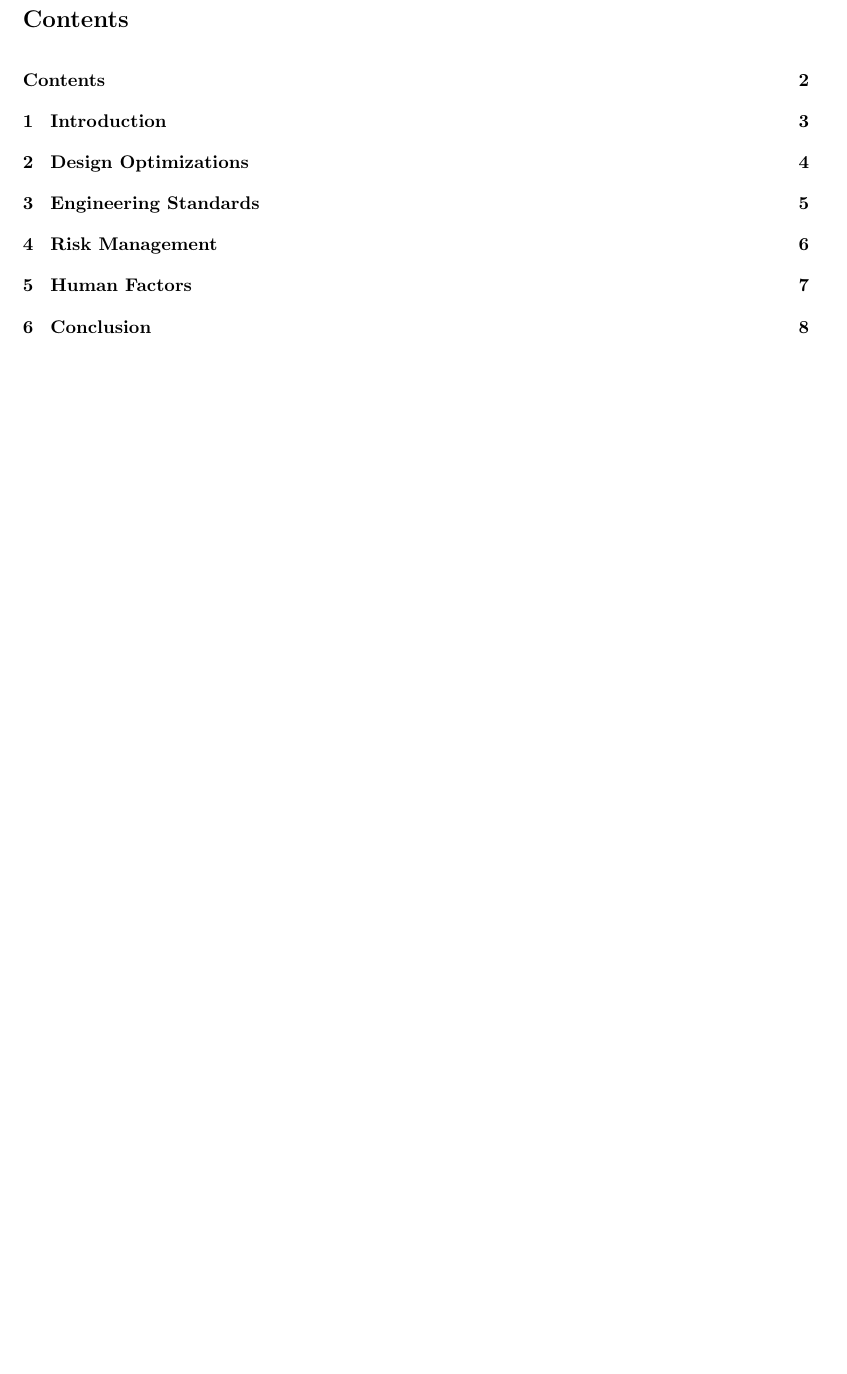
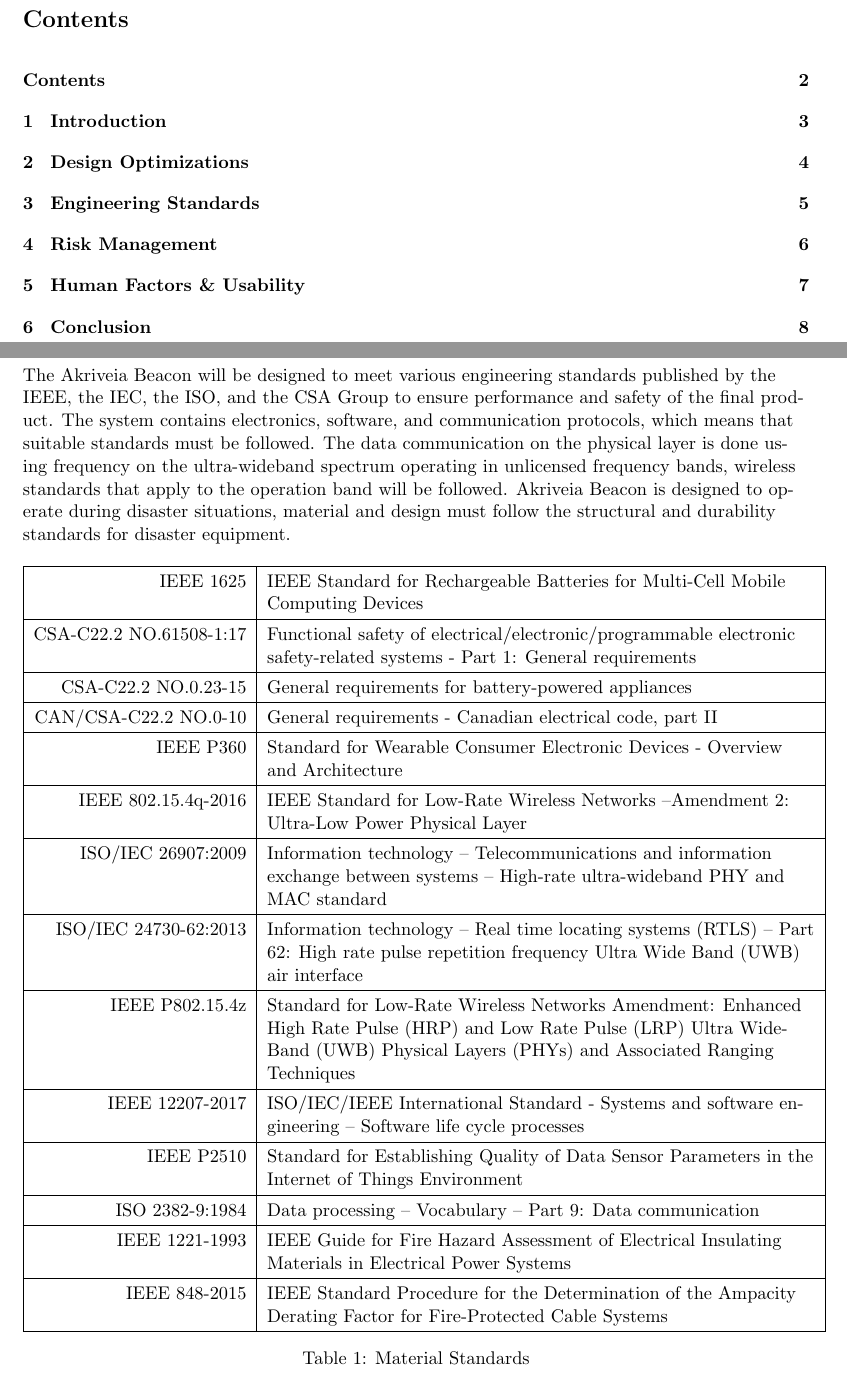
Before and after one commit to liuyal/Akriveia, a LaTeX document (06_Prototype_Refinement/Prototype_Refinement.tex, which reads 06_Prototype_Refinement/03_engineering_standards.tex, 06_Prototype_Refinement/05_usability.tex): part of page 2 of 8 before the commit and two parts of pages 2 and 5 of 8 after it, the two joined at a grey line, cut so that both start at the same text, the shorter picture padded with empty space. Compiled offline with pdfLaTeX.

Commit message:
added more sections

```diff
--- a/06_Prototype_Refinement/03_engineering_standards.tex
+++ b/06_Prototype_Refinement/03_engineering_standards.tex
@@ -1,5 +1,45 @@
-
 
 \setcounter{section}{2}
 \section{Engineering Standards}
 \bigskip
+
+The Akriveia Beacon will be designed to meet various engineering standards published by the IEEE, the IEC, the ISO, and the CSA Group to ensure performance and safety of the final product. The system contains electronics, software, and communication protocols, which means that suitable standards must be followed. The data communication on the physical layer is done using frequency on the ultra-wideband spectrum operating in unlicensed frequency bands, wireless standards that apply to the operation band will be followed. Akriveia Beacon is designed to operate during disaster situations, material and design must follow the structural and durability standards for disaster equipment.
+
+
+\bgroup
+\def\arraystretch{1.3}
+\begin{table}[H]
+\centering
+\begin{tabular}{ |p{2.5cm} p{11.5cm} | }
+\hline
+\multicolumn{1}{|r|}{IEEE 1625} & IEEE Standard for Rechargeable Batteries for Multi-Cell Mobile Computing Devices \\
+\hline
+\multicolumn{1}{|r|}{CSA-C22.2 NO.61508-1:17} & Functional safety of electrical/electronic/programmable electronic safety-related systems - Part 1: General requirements \\
+\hline
+\multicolumn{1}{|r|}{CSA-C22.2 NO.0.23-15} & General requirements for battery-powered appliances \\
+\hline
+\multicolumn{1}{|r|}{CAN/CSA-C22.2 NO.0-10} & General requirements - Canadian electrical code, part II \\
+\hline
+\multicolumn{1}{|r|}{IEEE P360} & Standard for Wearable Consumer Electronic Devices - Overview and Architecture \\
+\hline
+\multicolumn{1}{|r|}{IEEE 802.15.4q-2016} & IEEE Standard for Low-Rate Wireless Networks --Amendment 2: Ultra-Low Power Physical Layer\\
+\hline
+\multicolumn{1}{|r|}{ISO/IEC 26907:2009} & Information technology -- Telecommunications and information exchange between systems -- High-rate ultra-wideband PHY and MAC standard\\
+\hline
+\multicolumn{1}{|r|}{ISO/IEC 24730-62:2013} & Information technology -- Real time locating systems (RTLS) -- Part 62: High rate pulse repetition frequency Ultra Wide Band (UWB) air interface\\
+\hline
+\multicolumn{1}{|r|}{IEEE P802.15.4z} & Standard for Low-Rate Wireless Networks Amendment: Enhanced High Rate Pulse (HRP) and Low Rate Pulse (LRP) Ultra Wide-Band (UWB) Physical Layers (PHYs) and Associated Ranging Techniques\\
+\hline
+\multicolumn{1}{|r|}{IEEE 12207-2017} & ISO/IEC/IEEE International Standard - Systems and software engineering -- Software life cycle processes \\
+\hline
+\multicolumn{1}{|r|}{IEEE P2510} & Standard for Establishing Quality of Data Sensor Parameters in the Internet of Things Environment \\
+\hline
+\multicolumn{1}{|r|}{ISO 2382-9:1984} & Data processing -- Vocabulary -- Part 9: Data communication \\
+\hline
+\multicolumn{1}{|r|}{IEEE 1221-1993} & IEEE Guide for Fire Hazard Assessment of Electrical Insulating Materials in Electrical Power Systems \\
+\hline
+\multicolumn{1}{|r|}{IEEE 848-2015} & IEEE Standard Procedure for the Determination of the Ampacity Derating Factor for Fire-Protected Cable Systems\\
+\hline
+\end{tabular}
+\caption{Material Standards}
+\end{table}
--- a/06_Prototype_Refinement/05_usability.tex
+++ b/06_Prototype_Refinement/05_usability.tex
@@ -1,5 +1,5 @@
 
 
 \setcounter{section}{4}
-\section{Human Factors}
+\section{Human Factors \& Usability}
 \bigskip
```
Also changed, not shown: 05_Test_Plan/02_system_test.tex (+1 -1 lines), 05_Test_Plan/03_hardware_test.tex (+1 -1 lines), 05_Test_Plan/04_software_test.tex (+1 -1 lines), 05_Test_Plan/05_electrical_test.tex (+1 -1 lines), 05_Test_Plan/06_usability_test.tex (+1 -1 lines), 05_Test_Plan/Test_Plan.tex (+1 -6 lines).
